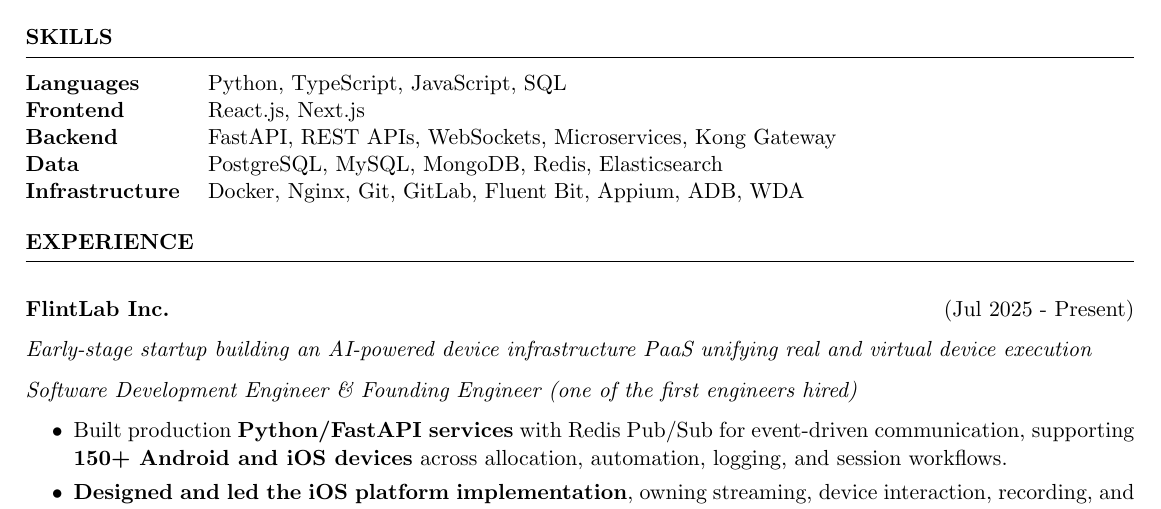
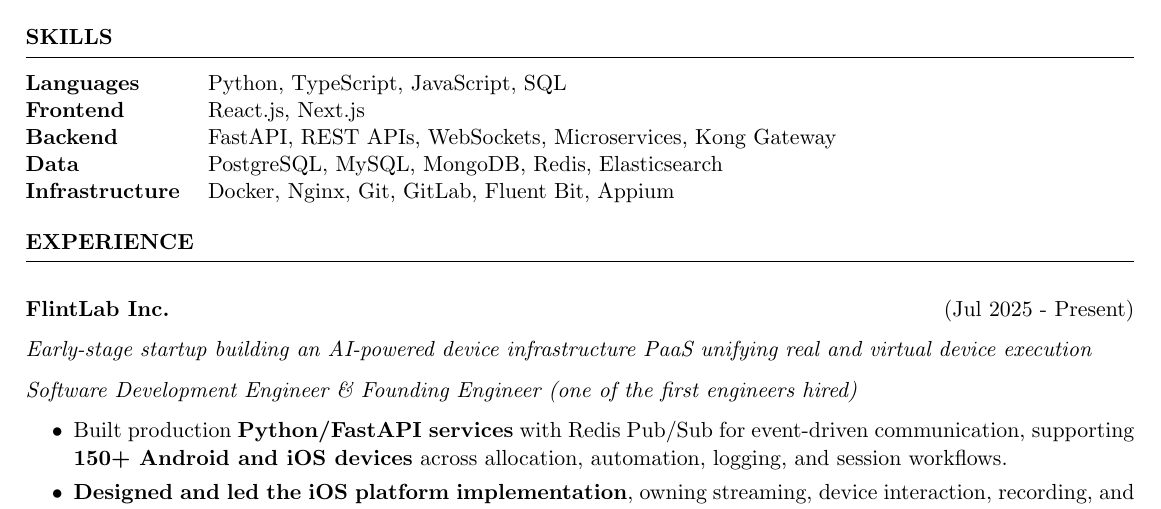
Before and after one commit to kumarram27/resume, a LaTeX CV (resume.tex): part of the page, cut so that both start at the same text. Compiled offline with pdfLaTeX.

Commit message:
removed wda

```diff
--- a/resume.tex
+++ b/resume.tex
@@ -28,7 +28,7 @@
 Frontend & React.js, Next.js \\
 Backend & FastAPI, REST APIs, WebSockets, Microservices, Kong Gateway \\
 Data & PostgreSQL, MySQL, MongoDB, Redis, Elasticsearch \\
-Infrastructure & Docker, Nginx, Git, GitLab, Fluent Bit, Appium, ADB, WDA \\
+Infrastructure & Docker, Nginx, Git, GitLab, Fluent Bit, Appium \\
 \end{tabular}
 \end{rSection}
 
```
